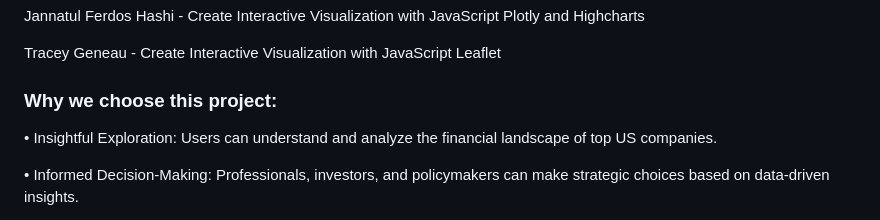
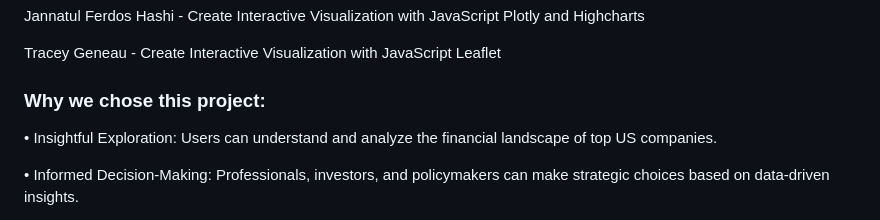
Before and after one commit to jannatulhashi/Exploring-Insights-from-the-Largest-US-Companies, a Markdown page: README.md, the part around the change. GitHub-like rendering.

```diff
--- a/README.md
+++ b/README.md
@@ -14,7 +14,7 @@ Jannatul Ferdos Hashi - Create Interactive Visualization with JavaScript Plotly
 
 Tracey Geneau - Create Interactive Visualization with JavaScript Leaflet
 
-### Why we choose this project:
+### Why we chose this project:
 •	Insightful Exploration: Users can understand and analyze the financial landscape of top US companies.
 
 •	Informed Decision-Making: Professionals, investors, and policymakers can make strategic choices based on data-driven insights.
```
